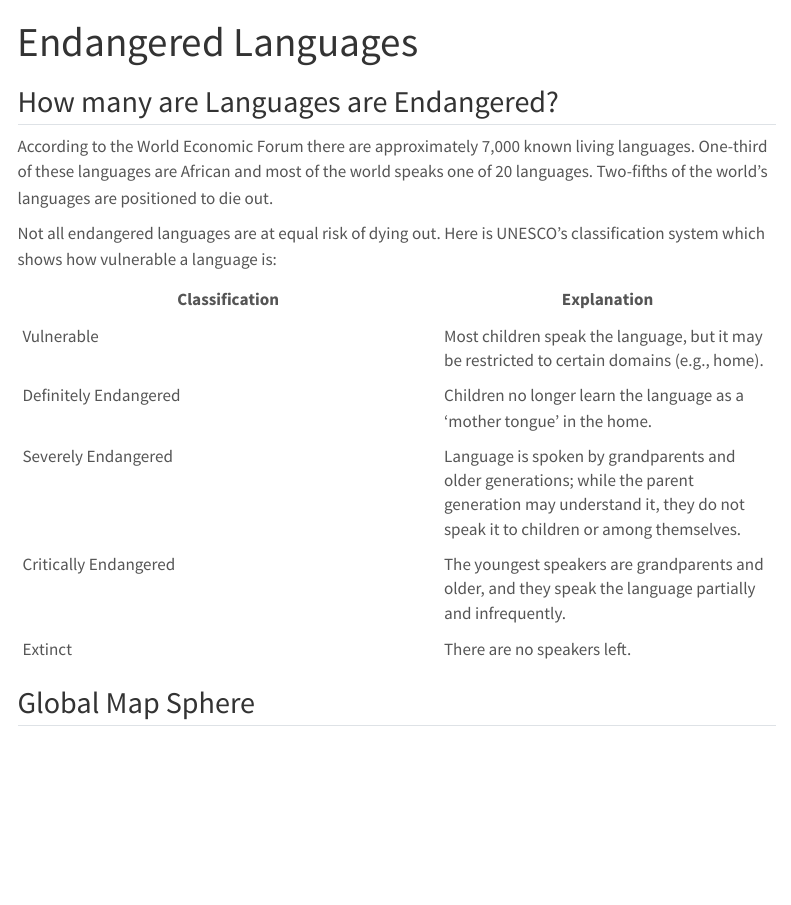
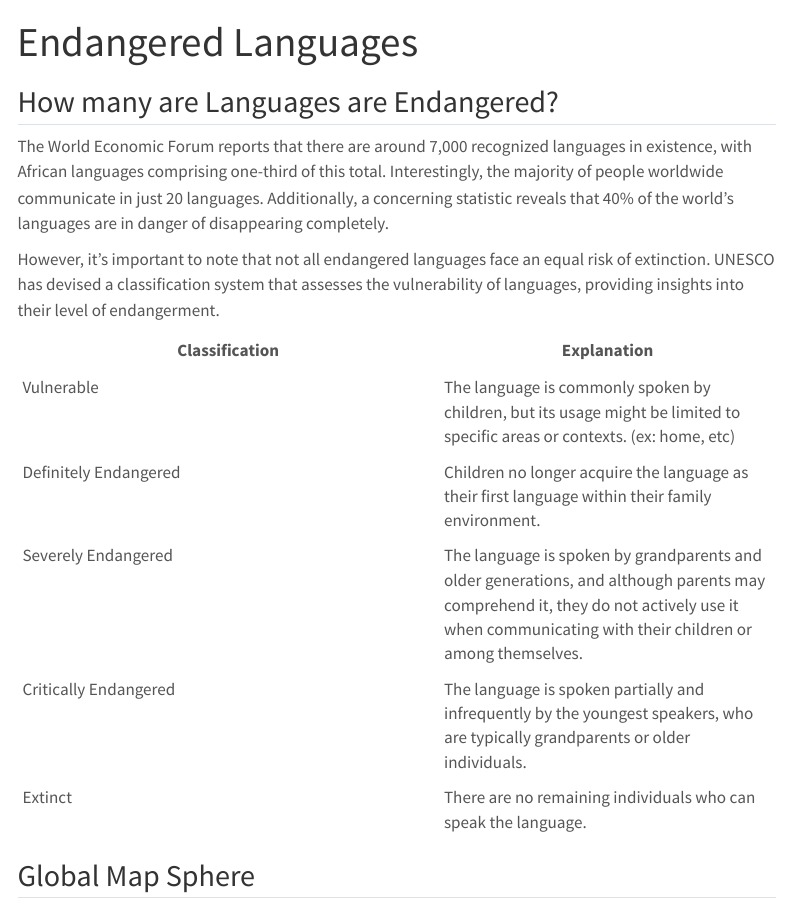
Before and after one commit to kwakuemma1/DS-Class_Degree-Of-Endangered-Languages, a Quarto document (index.qmd): the page in a window 1100 px wide, from its top. Rendered offline with R 4.5, knitr and Pandoc in place of Quarto, with nearby package versions; some code elsewhere in the file could not run offline; menus at the side of the page are left out.

Commit message:
paraphrased first paragraph.

```diff
--- a/index.qmd
+++ b/index.qmd
@@ -8,17 +8,17 @@ execute:
 
 ## How many are Languages are Endangered?
 
-According to the World Economic Forum there are approximately 7,000 known living languages. One-third of these languages are African and most of the world speaks one of 20 languages. Two-fifths of the world’s languages are positioned to die out.
+The World Economic Forum reports that there are around 7,000 recognized languages in existence, with African languages comprising one-third of this total. Interestingly, the majority of people worldwide communicate in just 20 languages. Additionally, a concerning statistic reveals that 40% of the world's languages are in danger of disappearing completely.
 
-Not all endangered languages are at equal risk of dying out. Here is UNESCO’s classification system which shows how vulnerable a language is:
+However, it's important to note that not all endangered languages face an equal risk of extinction. UNESCO has devised a classification system that assesses the vulnerability of languages, providing insights into their level of endangerment.
 
 | Classification | Explanation |
 |----------------|-------------|
-| Vulnerable     | Most children speak the language, but it may be restricted to certain domains                           (e.g., home). |
-| Definitely Endangered | Children no longer learn the language as a 'mother tongue' in the home. |
-| Severely Endangered | Language is spoken by grandparents and older generations; while the parent                               generation may understand it, they do not speak it to children or among                                  themselves. |
-| Critically Endangered | The youngest speakers are grandparents and older, and they speak the language                            partially and infrequently. |
-| Extinct        | There are no speakers left. |
+| Vulnerable     |The language is commonly spoken by children, but its usage might be limited to specific areas or contexts. (ex: home, etc) |
+| Definitely Endangered | Children no longer acquire the language as their first language within their family environment. |
+| Severely Endangered | The language is spoken by grandparents and older generations, and although parents may comprehend it, they do not actively use it when communicating with their children or among themselves. |
+| Critically Endangered | The language is spoken partially and infrequently by the youngest speakers, who are typically grandparents or older individuals. |
+| Extinct        | There are no remaining individuals who can speak the language.|
 
 
 ## Global Map Sphere
```
